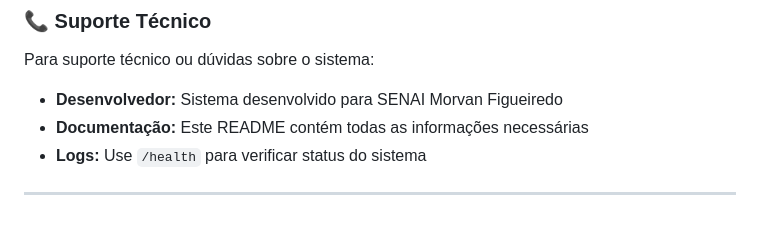
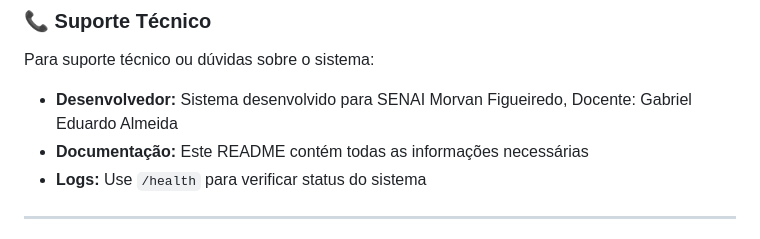
Before and after one commit to clientedev/SchoolSync, a Markdown page: README.md, the part around the change. Rendered like a GitHub page.

```diff
--- a/README.md
+++ b/README.md
@@ -570,7 +570,7 @@ Configuração para Railway incluída:
 
 ### 📞 Suporte Técnico
 Para suporte técnico ou dúvidas sobre o sistema:
-- **Desenvolvedor:** Sistema desenvolvido para SENAI Morvan Figueiredo
+- **Desenvolvedor:** Sistema desenvolvido para SENAI Morvan Figueiredo, Docente: Gabriel Eduardo Almeida
 - **Documentação:** Este README contém todas as informações necessárias
 - **Logs:** Use `/health` para verificar status do sistema
 
```
